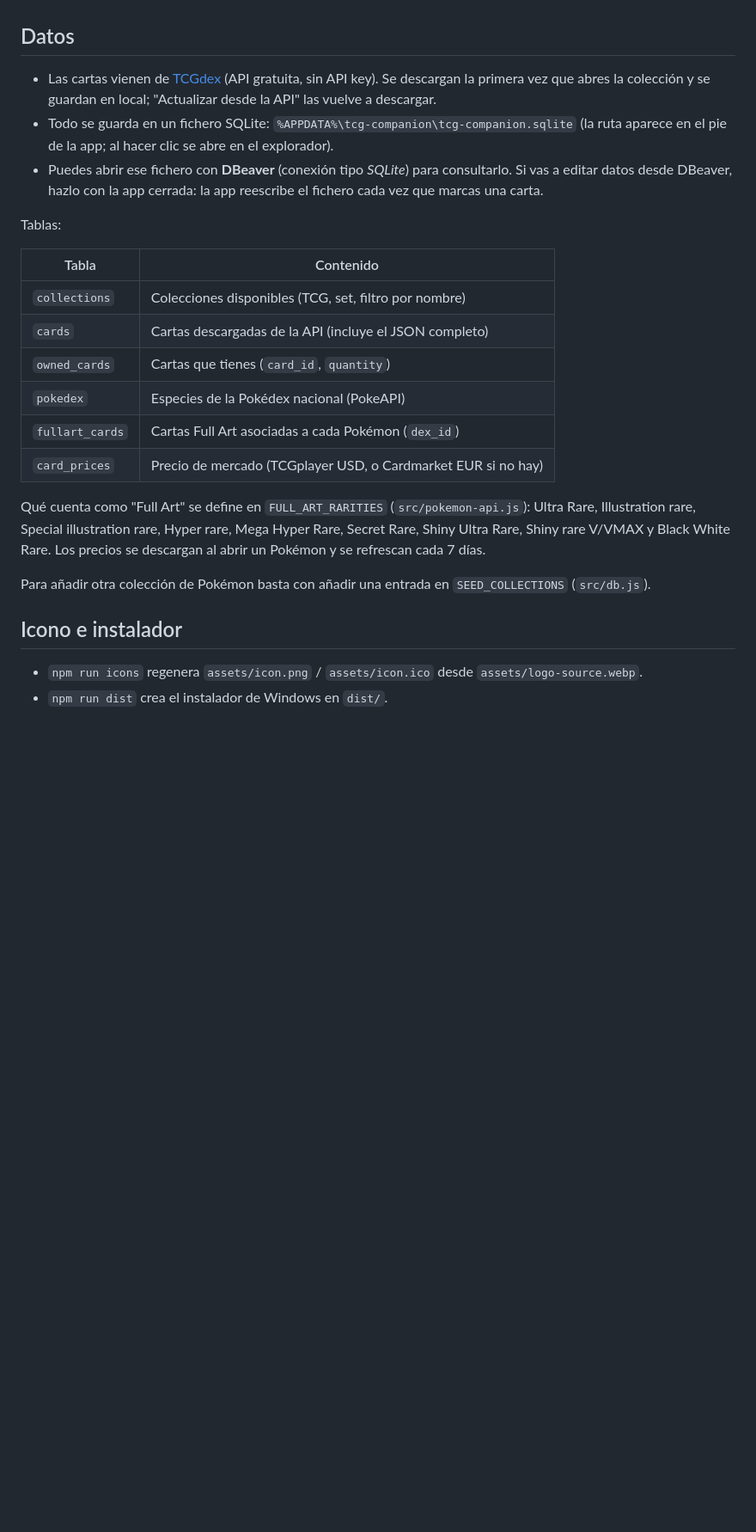
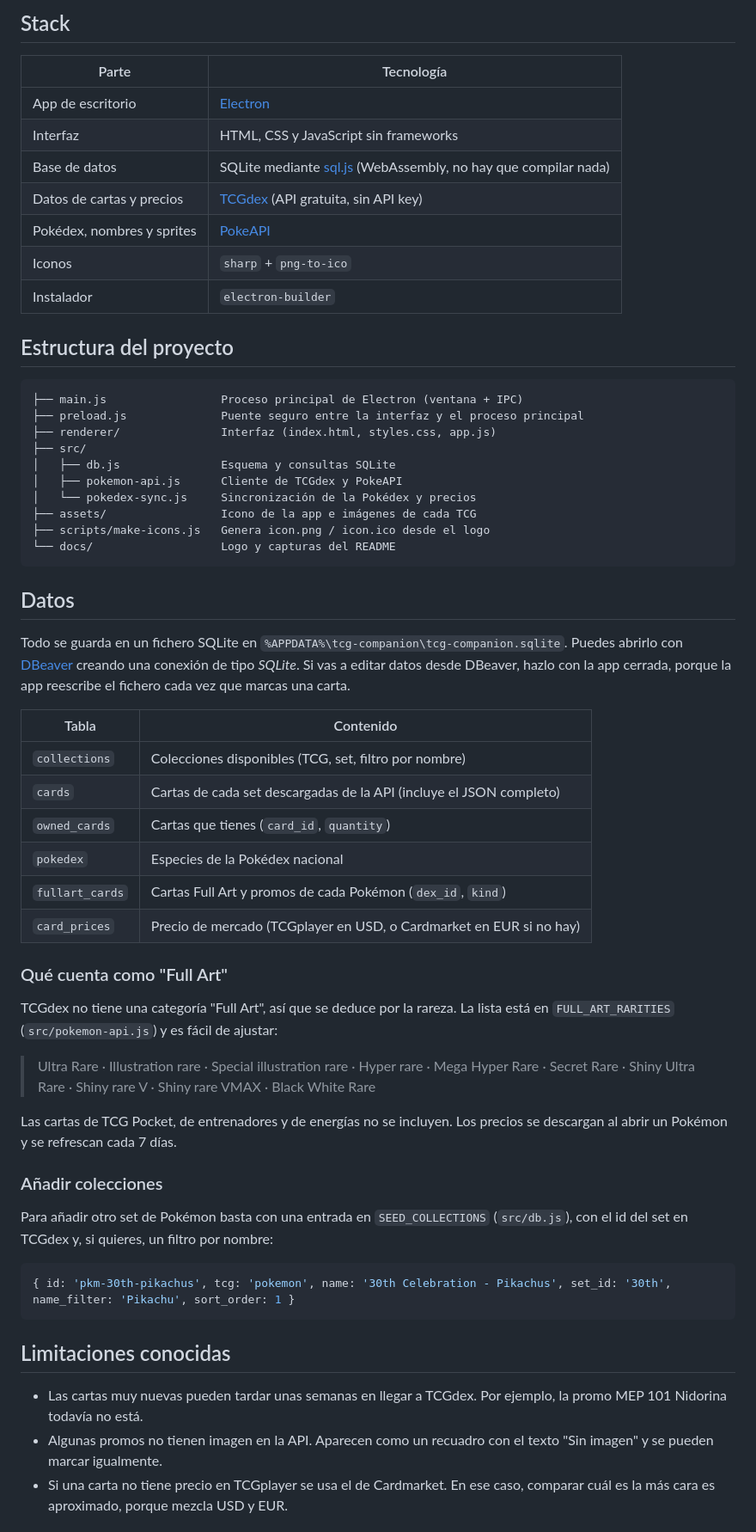
Before and after one commit to EmilioAlposta/tcg-companion, a Markdown page: README.md, the part around one of its changes. Shown at 86% size. Drawn GitHub-style; blank space fills up the shorter version.

````diff
--- a/README.md
+++ b/README.md
@@ -21,31 +78,62 @@ Haz clic en una carta para marcarla como conseguida (otra vez para desmarcarla);
+## Stack
+
+| Parte | Tecnología |
+|---|---|
+| App de escritorio | [Electron](https://www.electronjs.org/) |
+| Interfaz | HTML, CSS y JavaScript sin frameworks |
+| Base de datos | SQLite mediante [sql.js](https://sql.js.org/) (WebAssembly, no hay que compilar nada) |
+| Datos de cartas y precios | [TCGdex](https://tcgdex.dev) (API gratuita, sin API key) |
+| Pokédex, nombres y sprites | [PokeAPI](https://pokeapi.co/) |
+| Iconos | `sharp` + `png-to-ico` |
+| Instalador | `electron-builder` |
+
+## Estructura del proyecto
+
+```
+├── main.js                 Proceso principal de Electron (ventana + IPC)
+├── preload.js              Puente seguro entre la interfaz y el proceso principal
+├── renderer/               Interfaz (index.html, styles.css, app.js)
+├── src/
+│   ├── db.js               Esquema y consultas SQLite
+│   ├── pokemon-api.js      Cliente de TCGdex y PokeAPI
+│   └── pokedex-sync.js     Sincronización de la Pokédex y precios
+├── assets/                 Icono de la app e imágenes de cada TCG
+├── scripts/make-icons.js   Genera icon.png / icon.ico desde el logo
+└── docs/                   Logo y capturas del README
+```
 
 ## Datos
 
-- Las cartas vienen de [TCGdex](https://tcgdex.dev) (API gratuita, sin API key). Se descargan la primera vez
-  que abres la colección y se guardan en local; "Actualizar desde la API" las vuelve a descargar.
-- Todo se guarda en un fichero SQLite: `%APPDATA%\tcg-companion\tcg-companion.sqlite`
-  (la ruta aparece en el pie de la app; al hacer clic se abre en el explorador).
-- Puedes abrir ese fichero con **DBeaver** (conexión tipo *SQLite*) para consultarlo. Si vas a editar
-  datos desde DBeaver, hazlo con la app cerrada: la app reescribe el fichero cada vez que marcas una carta.
+Todo se guarda en un fichero SQLite en `%APPDATA%\tcg-companion\tcg-companion.sqlite`. Puedes abrirlo con [DBeaver](https://dbeaver.io/) creando una conexión de tipo *SQLite*. Si vas a editar datos desde DBeaver, hazlo con la app cerrada, porque la app reescribe el fichero cada vez que marcas una carta.
 
-Tablas:
+| Tabla | Contenido |
+|---|---|
+| `collections` | Colecciones disponibles (TCG, set, filtro por nombre) |
+| `cards` | Cartas de cada set descargadas de la API (incluye el JSON completo) |
+| `owned_cards` | Cartas que tienes (`card_id`, `quantity`) |
+| `pokedex` | Especies de la Pokédex nacional |
+| `fullart_cards` | Cartas Full Art y promos de cada Pokémon (`dex_id`, `kind`) |
+| `card_prices` | Precio de mercado (TCGplayer en USD, o Cardmarket en EUR si no hay) |
 
-| Tabla          | Contenido                                                      |
-|----------------|----------------------------------------------------------------|
-| `collections`  | Colecciones disponibles (TCG, set, filtro por nombre)          |
-| `cards`        | Cartas descargadas de la API (incluye el JSON completo)        |
-| `owned_cards`  | Cartas que tienes (`card_id`, `quantity`)                      |
-| `pokedex`      | Especies de la Pokédex nacional (PokeAPI)                      |
-| `fullart_cards`| Cartas Full Art asociadas a cada Pokémon (`dex_id`)            |
-| `card_prices`  | Precio de mercado (TCGplayer USD, o Cardmarket EUR si no hay)  |
+### Qué cuenta como "Full Art"
 
-Qué cuenta como "Full Art" se define en `FULL_ART_RARITIES` (`src/pokemon-api.js`): Ultra Rare, Illustration rare,
-Special illustration rare, Hyper rare, Mega Hyper Rare, Secret Rare, Shiny Ultra Rare, Shiny rare V/VMAX y
-Black White Rare. Los precios se descargan al abrir un Pokémon y se refrescan cada 7 días.
+TCGdex no tiene una categoría "Full Art", así que se deduce por la rareza. La lista está en `FULL_ART_RARITIES` (`src/pokemon-api.js`) y es fácil de ajustar:
 
-Para añadir otra colección de Pokémon basta con añadir una entrada en `SEED_COLLECTIONS` (`src/db.js`).
+> Ultra Rare · Illustration rare · Special illustration rare · Hyper rare · Mega Hyper Rare · Secret Rare · Shiny Ultra Rare · Shiny rare V · Shiny rare VMAX · Black White Rare
 
-## Icono e instalador
+Las cartas de TCG Pocket, de entrenadores y de energías no se incluyen. Los precios se descargan al abrir un Pokémon y se refrescan cada 7 días.
 
-- `npm run icons` regenera `assets/icon.png` / `assets/icon.ico` desde `assets/logo-source.webp`.
-- `npm run dist` crea el instalador de Windows en `dist/`.
+### Añadir colecciones
+
+Para añadir otro set de Pokémon basta con una entrada en `SEED_COLLECTIONS` (`src/db.js`), con el id del set en TCGdex y, si quieres, un filtro por nombre:
+
+```js
+{ id: 'pkm-30th-pikachus', tcg: 'pokemon', name: '30th Celebration - Pikachus', set_id: '30th', name_filter: 'Pikachu', sort_order: 1 }
+```
+
+## Limitaciones conocidas
+
+- Las cartas muy nuevas pueden tardar unas semanas en llegar a TCGdex. Por ejemplo, la promo MEP 101 Nidorina todavía no está.
+- Algunas promos no tienen imagen en la API. Aparecen como un recuadro con el texto "Sin imagen" y se pueden marcar igualmente.
+- Si una carta no tiene precio en TCGplayer se usa el de Cardmarket. En ese caso, comparar cuál es la más cara es aproximado, porque mezcla USD y EUR.
+
````
Also changed, not shown: other parts of README.md (+83 -11 lines), docs/logo.png (added), 6 other files.
